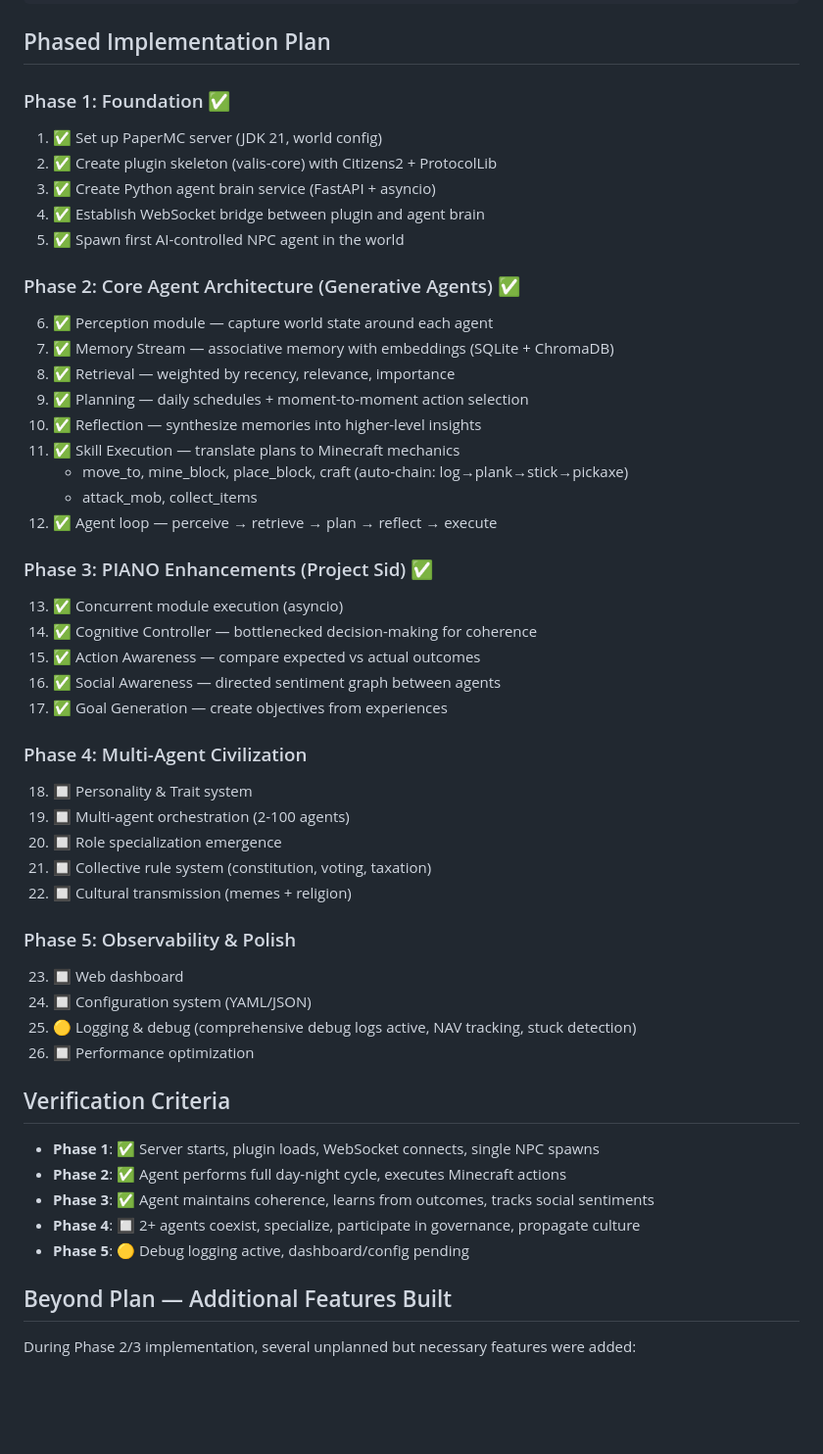
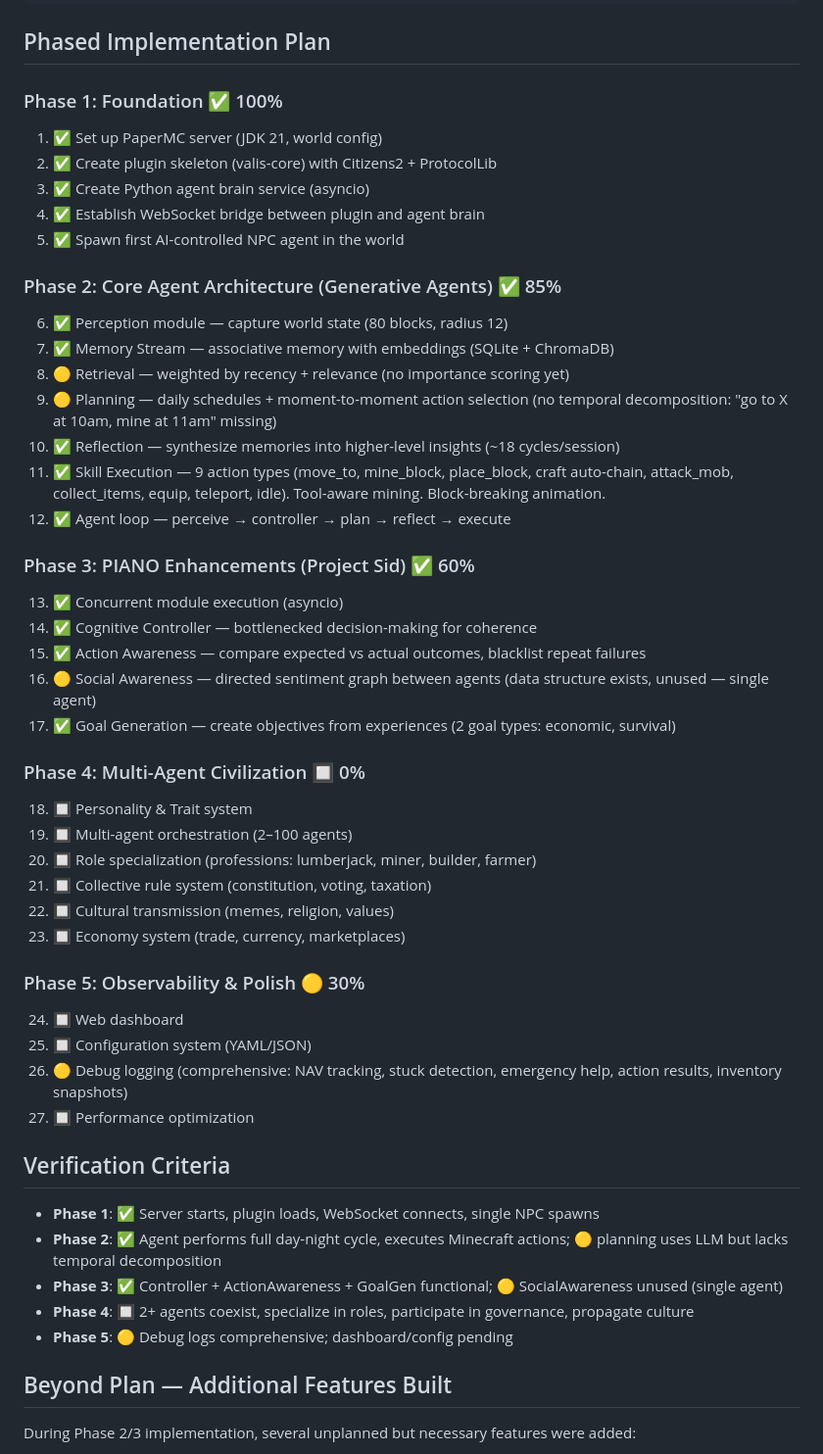
Before and after one commit to christophrus/minecraft-valis, a Markdown page: PLAN.md, the part around one of its changes. Shown at 98% size. Drawn GitHub-style; blank space fills up the shorter version.

```diff
--- a/PLAN.md
+++ b/PLAN.md
@@ -105,51 +143,50 @@ minecraft-valis/
 
 ## Phased Implementation Plan
 
-### Phase 1: Foundation ✅
+### Phase 1: Foundation ✅ 100%
 1. ✅ Set up PaperMC server (JDK 21, world config)
 2. ✅ Create plugin skeleton (valis-core) with Citizens2 + ProtocolLib
-3. ✅ Create Python agent brain service (FastAPI + asyncio)
+3. ✅ Create Python agent brain service (asyncio)
 4. ✅ Establish WebSocket bridge between plugin and agent brain
 5. ✅ Spawn first AI-controlled NPC agent in the world
 
-### Phase 2: Core Agent Architecture (Generative Agents) ✅
-6. ✅ Perception module — capture world state around each agent
+### Phase 2: Core Agent Architecture (Generative Agents) ✅ 85%
+6. ✅ Perception module — capture world state (80 blocks, radius 12)
 7. ✅ Memory Stream — associative memory with embeddings (SQLite + ChromaDB)
-8. ✅ Retrieval — weighted by recency, relevance, importance
-9. ✅ Planning — daily schedules + moment-to-moment action selection
-10. ✅ Reflection — synthesize memories into higher-level insights
-11. ✅ Skill Execution — translate plans to Minecraft mechanics
-    - move_to, mine_block, place_block, craft (auto-chain: log→plank→stick→pickaxe)
-    - attack_mob, collect_items
-12. ✅ Agent loop — perceive → retrieve → plan → reflect → execute
+8. 🟡 Retrieval — weighted by recency + relevance (no importance scoring yet)
+9. 🟡 Planning — daily schedules + moment-to-moment action selection (no temporal decomposition: "go to X at 10am, mine at 11am" missing)
+10. ✅ Reflection — synthesize memories into higher-level insights (~18 cycles/session)
+11. ✅ Skill Execution — 9 action types (move_to, mine_block, place_block, craft auto-chain, attack_mob, collect_items, equip, teleport, idle). Tool-aware mining. Block-breaking animation.
+12. ✅ Agent loop — perceive → controller → plan → reflect → execute
 
-### Phase 3: PIANO Enhancements (Project Sid) ✅
+### Phase 3: PIANO Enhancements (Project Sid) ✅ 60%
 13. ✅ Concurrent module execution (asyncio)
 14. ✅ Cognitive Controller — bottlenecked decision-making for coherence
-15. ✅ Action Awareness — compare expected vs actual outcomes
-16. ✅ Social Awareness — directed sentiment graph between agents
-17. ✅ Goal Generation — create objectives from experiences
+15. ✅ Action Awareness — compare expected vs actual outcomes, blacklist repeat failures
+16. 🟡 Social Awareness — directed sentiment graph between agents (data structure exists, unused — single agent)
+17. ✅ Goal Generation — create objectives from experiences (2 goal types: economic, survival)
 
-### Phase 4: Multi-Agent Civilization
+### Phase 4: Multi-Agent Civilization 🔲 0%
 18. 🔲 Personality & Trait system
-19. 🔲 Multi-agent orchestration (2-100 agents)
-20. 🔲 Role specialization emergence
+19. 🔲 Multi-agent orchestration (2–100 agents)
+20. 🔲 Role specialization (professions: lumberjack, miner, builder, farmer)
 21. 🔲 Collective rule system (constitution, voting, taxation)
-22. 🔲 Cultural transmission (memes + religion)
+22. 🔲 Cultural transmission (memes, religion, values)
+23. 🔲 Economy system (trade, currency, marketplaces)
 
-### Phase 5: Observability & Polish
-23. 🔲 Web dashboard
-24. 🔲 Configuration system (YAML/JSON)
-25. 🟡 Logging & debug (comprehensive debug logs active, NAV tracking, stuck detection)
-26. 🔲 Performance optimization
+### Phase 5: Observability & Polish 🟡 30%
+24. 🔲 Web dashboard
+25. 🔲 Configuration system (YAML/JSON)
+26. 🟡 Debug logging (comprehensive: NAV tracking, stuck detection, emergency help, action results, inventory snapshots)
+27. 🔲 Performance optimization
 
 ## Verification Criteria
 
 - **Phase 1**: ✅ Server starts, plugin loads, WebSocket connects, single NPC spawns
-- **Phase 2**: ✅ Agent performs full day-night cycle, executes Minecraft actions
-- **Phase 3**: ✅ Agent maintains coherence, learns from outcomes, tracks social sentiments
-- **Phase 4**: 🔲 2+ agents coexist, specialize, participate in governance, propagate culture
-- **Phase 5**: 🟡 Debug logging active, dashboard/config pending
+- **Phase 2**: ✅ Agent performs full day-night cycle, executes Minecraft actions; 🟡 planning uses LLM but lacks temporal decomposition
+- **Phase 3**: ✅ Controller + ActionAwareness + GoalGen functional; 🟡 SocialAwareness unused (single agent)
+- **Phase 4**: 🔲 2+ agents coexist, specialize in roles, participate in governance, propagate culture
+- **Phase 5**: 🟡 Debug logs comprehensive; dashboard/config pending
 
 ## Beyond Plan — Additional Features Built
 
```
Also changed, not shown: other parts of PLAN.md (+57 -14 lines).
